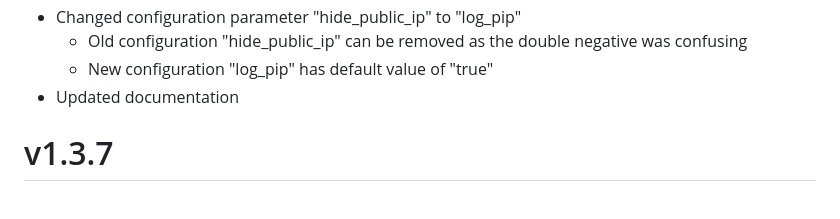
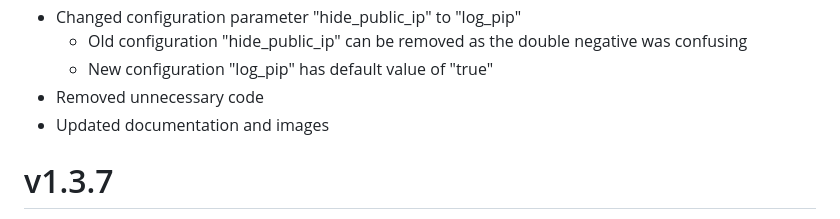
Before and after one commit to MennovH/HomeAssistant, a Markdown page: CloudflareDDNS/CHANGELOG.md, the part around the change. GitHub-like rendering.

```diff
--- a/CloudflareDDNS/CHANGELOG.md
+++ b/CloudflareDDNS/CHANGELOG.md
@@ -22,7 +22,8 @@
 - Changed configuration parameter "hide_public_ip" to "log_pip"
   - Old configuration "hide_public_ip" can be removed as the double negative was confusing
   - New configuration "log_pip" has default value of "true"
-- Updated documentation
+- Removed unnecessary code
+- Updated documentation and images
 
 # v1.3.7
 - Added error counters to logs.
```
